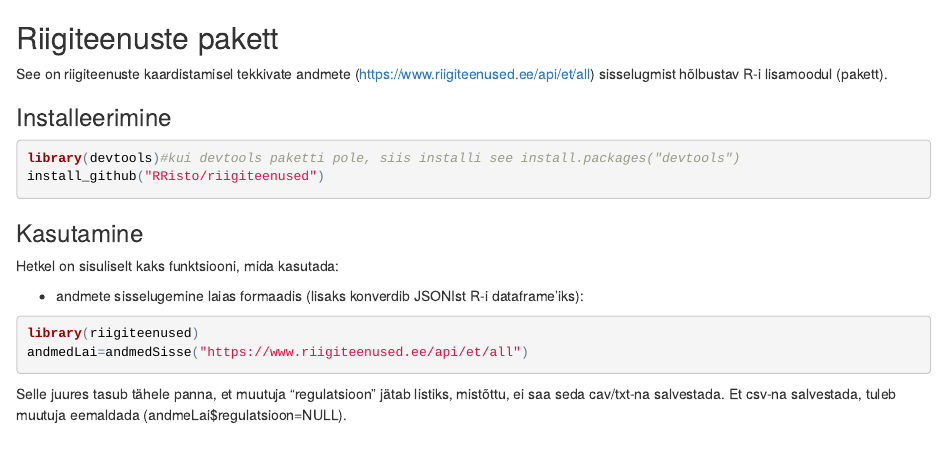
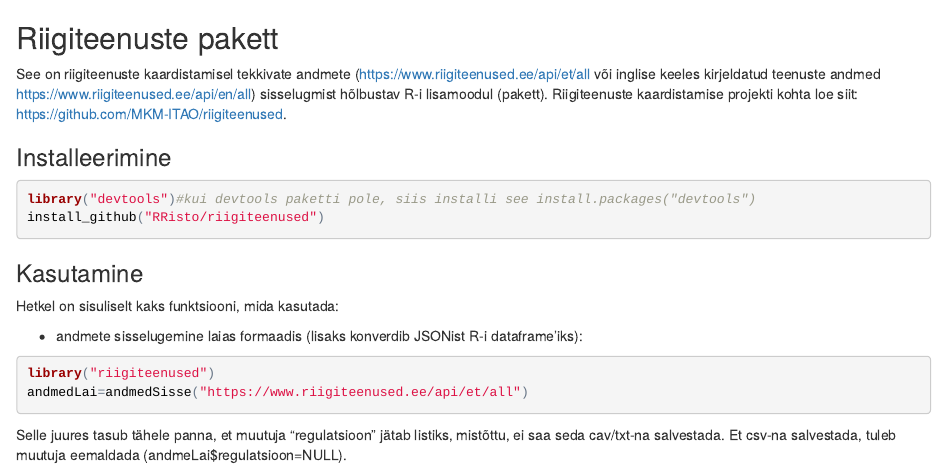
Before and after one commit to RRisto/riigiteenused, an R Markdown document (readme.Rmd): the page in a window 1100 px wide, from its top. The pictures show the output file readme.html that the author committed with the source, opened offline.

Commit message:
täiendasin readmed

````diff
--- a/readme.Rmd
+++ b/readme.Rmd
@@ -1,20 +1,20 @@
 ##Riigiteenuste pakett
-See on riigiteenuste kaardistamisel tekkivate andmete (https://www.riigiteenused.ee/api/et/all) sisselugmist hõlbustav R-i lisamoodul (pakett).
+See on riigiteenuste kaardistamisel tekkivate andmete (https://www.riigiteenused.ee/api/et/all või inglise keeles kirjeldatud teenuste andmed https://www.riigiteenused.ee/api/en/all) sisselugmist hõlbustav R-i lisamoodul (pakett). Riigiteenuste kaardistamise projekti kohta loe siit: https://github.com/MKM-ITAO/riigiteenused.
 
 ###Installeerimine
 
 ```{r, eval=FALSE}
-library(devtools)#kui devtools paketti pole, siis installi see install.packages("devtools")
+library("devtools")#kui devtools paketti pole, siis installi see install.packages("devtools")
 install_github("RRisto/riigiteenused")
 ```
 
 ###Kasutamine
 Hetkel on sisuliselt kaks funktsiooni, mida kasutada:
 
-- andmete sisselugemine laias formaadis (lisaks konverdib JSONIst R-i dataframe'iks):
+- andmete sisselugemine laias formaadis (lisaks konverdib JSONist R-i dataframe'iks):
 
 ```{r, eval=FALSE}
-library(riigiteenused)
+library("riigiteenused")
 andmedLai=andmedSisse("https://www.riigiteenused.ee/api/et/all")
 ```
 
````
Also changed, not shown: readme.html.
